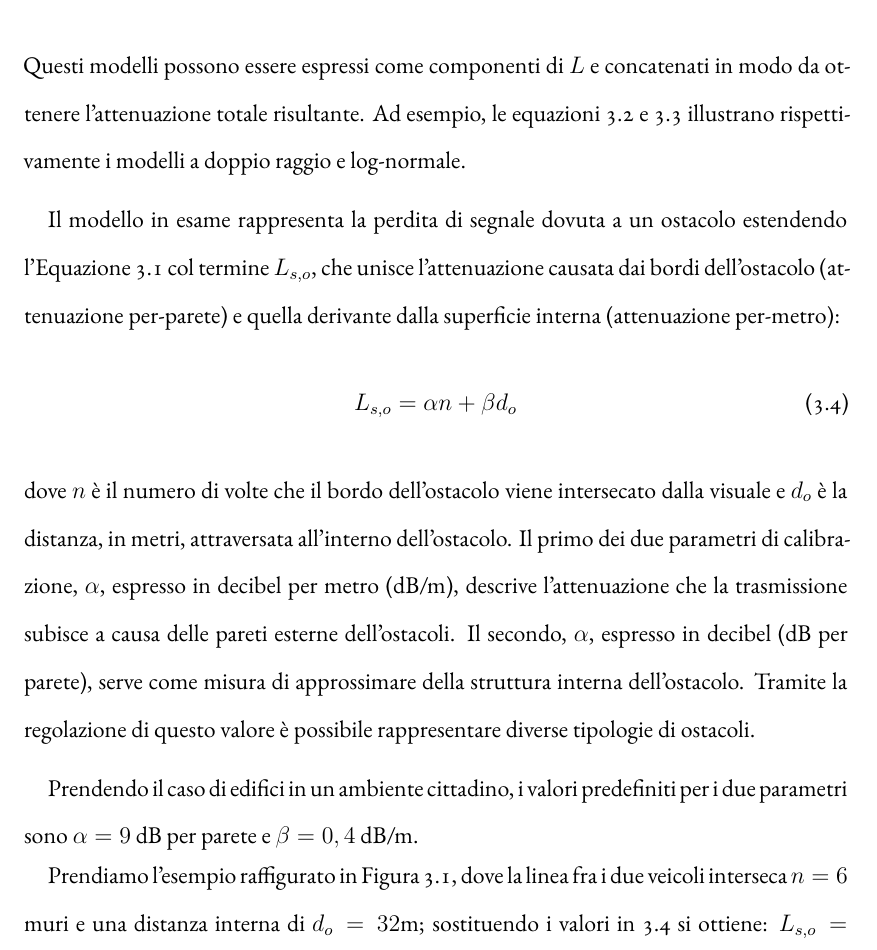
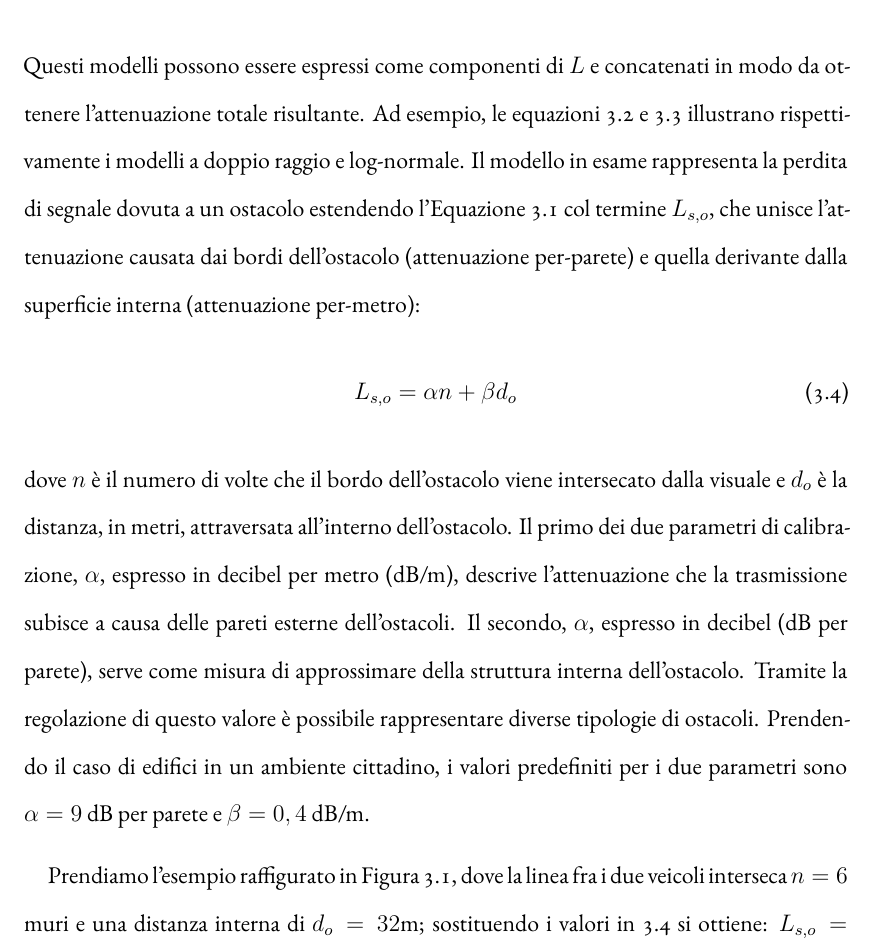
Before and after one commit to mromanelli9/master-thesis, a LaTeX thesis (doc/thesis/tesi.tex, which reads doc/thesis/chapters/modello-ostacoli.tex): part of page 30 of 55, cut so that both start at the same text. Compiled offline with XeLaTeX; a LaTeX package or settings file that is missing is left out.

Commit message:
remove spaces

```diff
--- a/doc/thesis/chapters/modello-ostacoli.tex
+++ b/doc/thesis/chapters/modello-ostacoli.tex
@@ -32,8 +31,11 @@ Il primo dei due parametri di calibrazione, $\alpha$, espresso in decibel per me
 che la trasmissione subisce a causa delle pareti esterne dell'ostacoli.
 Il secondo, $\alpha$, espresso in decibel (dB per parete), serve come misura di approssimare della struttura interna dell'ostacolo.
 Tramite la regolazione di questo valore è possibile rappresentare diverse tipologie di ostacoli.
+Prendendo il caso di edifici in un ambiente cittadino, i valori predefiniti per i due parametri sono $\alpha = 9$ dB per parete e $\beta = 0,4$ dB/m.
 
-Prendendo il caso di edifici in un ambiente cittadino, i valori predefiniti per i due parametri sono $\alpha = 9$ dB per parete e $\beta = 0,4$ dB/m.
+Prendiamo l'esempio raffigurato in \figurename~\ref{fig:scenario-urbano-1}, dove la linea fra i due veicoli interseca $n=6$ muri e una distanza interna di $d_o=32$m;
+sostituendo i valori in~\ref{eq:osbtacle-model} si ottiene: $L_{s,o} = 9*6 + 0,4*32 = 66,8$dB.
+Si evince come, con questa quantità di attenuazione, sia difficile che la trasmissione da un veicolo abbia abbastanza potenza per essere ricevuta dal secondo veicolo.
 %
 \begin{figure}[htbp]
 	\centering
@@ -41,9 +43,6 @@ Prendendo il caso di edifici in un ambiente cittadino, i valori predefiniti per
 \caption{Esempio di scenario urbano.\label{fig:scenario-urbano-1}}
 \end{figure}
 %
-Prendiamo l'esempio raffigurato in \figurename~\ref{fig:scenario-urbano-1}, dove la linea fra i due veicoli interseca $n=6$ muri e una distanza interna di $d_o=32$m;
-sostituendo i valori in~\ref{eq:osbtacle-model} si ottiene: $L_{s,o} = 9*6 + 0,4*32 = 66,8$dB.
-Si evince come, con questa quantità di attenuazione, sia difficile che la trasmissione da un veicolo abbia abbastanza potenza per essere ricevuta dal secondo veicolo.
 %
 \section{L'implementazione}\label{sec:implementazione}
 Ripredendo il modello ideato in~\cite{5720204} e descritto nella sezione precedente, in~\cite{Carpenter:2015:OMI:2756509.2756512} gli autori ne hanno sviluppato
```
Also changed, not shown: doc/thesis/chapters/modello-ostacoli.tex (1 more changed lines).
